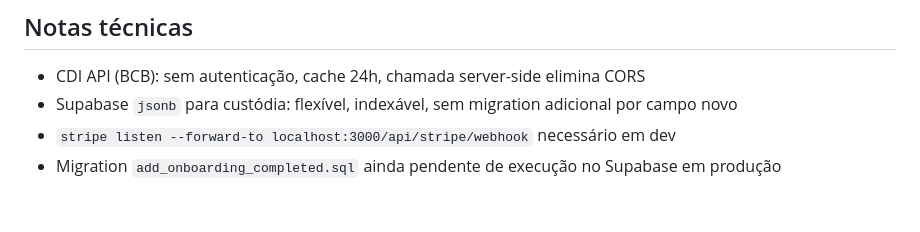
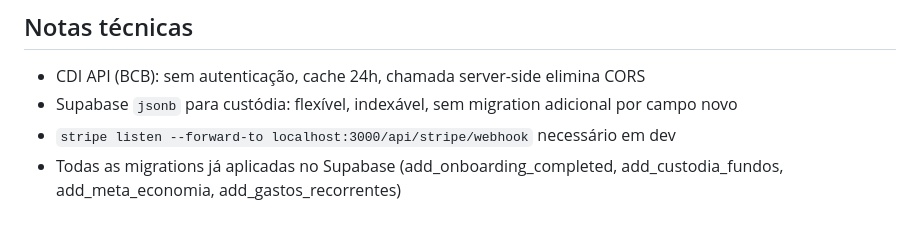
Before and after one commit to gustavonunesx/FinDash, a Markdown page: plan.md, the part around the change. GitHub-like rendering.

```diff
--- a/plan.md
+++ b/plan.md
@@ -222,4 +222,4 @@ Adicionar no mini-card de fundos do dashboard:
 - CDI API (BCB): sem autenticação, cache 24h, chamada server-side elimina CORS
 - Supabase `jsonb` para custódia: flexível, indexável, sem migration adicional por campo novo
 - `stripe listen --forward-to localhost:3000/api/stripe/webhook` necessário em dev
-- Migration `add_onboarding_completed.sql` ainda pendente de execução no Supabase em produção
+- Todas as migrations já aplicadas no Supabase (add_onboarding_completed, add_custodia_fundos, add_meta_economia, add_gastos_recorrentes)
```
Also changed, not shown: CLAUDE.md (+5 -2 lines).
